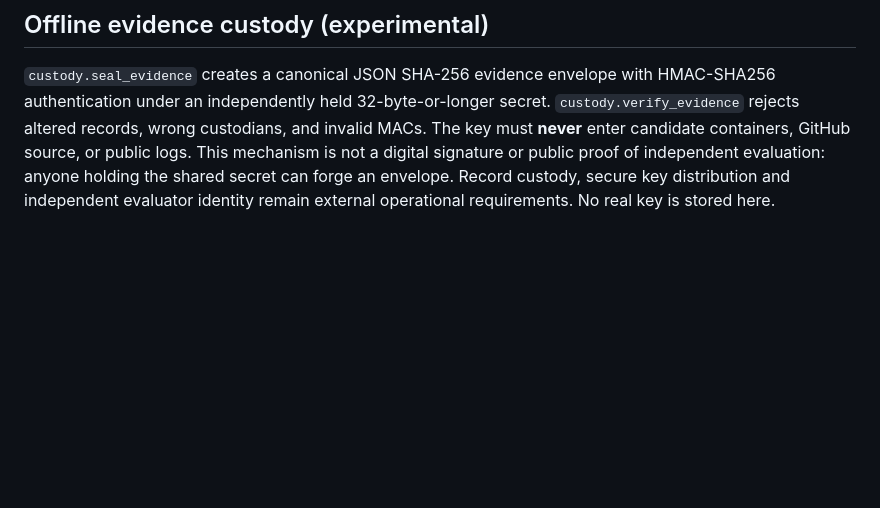
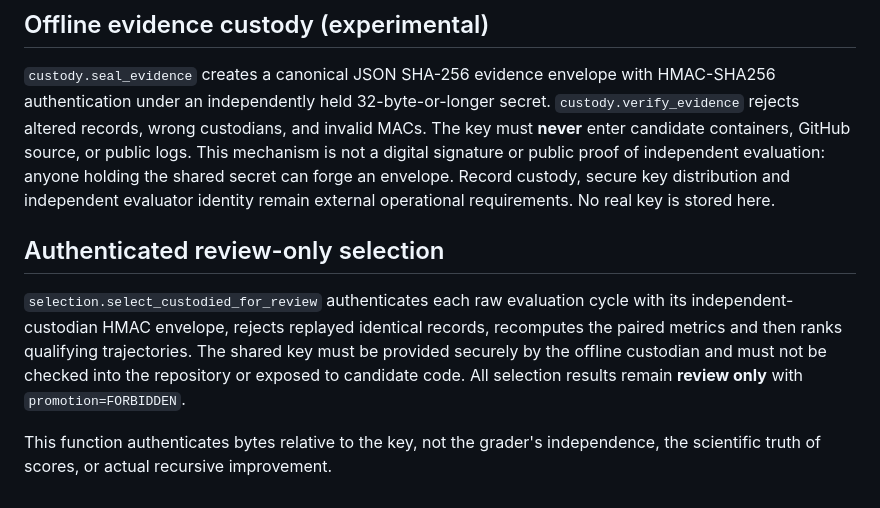
Before and after one commit to s58hjw2twn-netizen/Sonny2, a Markdown page: sonny_one/apl/README.md, the part around the change. Drawn GitHub-style; blank space fills up the shorter version.

Commit message:
docs(apl): document authenticated review-only selection and limits

```diff
--- a/sonny_one/apl/README.md
+++ b/sonny_one/apl/README.md
@@ -140,3 +140,15 @@ source, or public logs. This mechanism is not a digital signature or public
 proof of independent evaluation: anyone holding the shared secret can forge
 an envelope. Record custody, secure key distribution and independent evaluator
 identity remain external operational requirements. No real key is stored here.
+
+## Authenticated review-only selection
+
+`selection.select_custodied_for_review` authenticates each raw evaluation
+cycle with its independent-custodian HMAC envelope, rejects replayed identical
+records, recomputes the paired metrics and then ranks qualifying trajectories.
+The shared key must be provided securely by the offline custodian and must not
+be checked into the repository or exposed to candidate code. All selection
+results remain **review only** with `promotion=FORBIDDEN`.
+
+This function authenticates bytes relative to the key, not the grader's
+independence, the scientific truth of scores, or actual recursive improvement.
```
